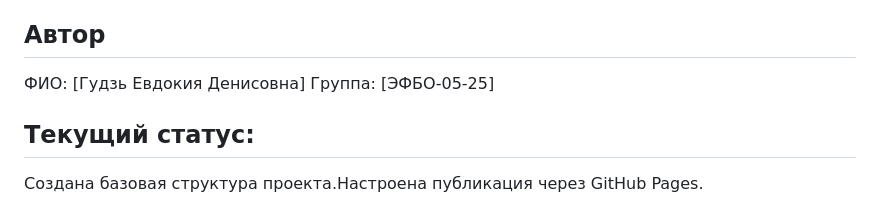
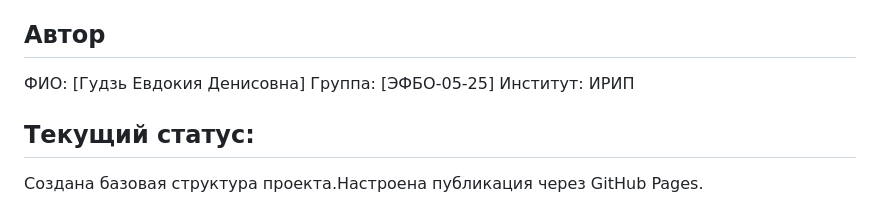
Before and after one commit to GudEv1/kr1-html-css-shop, a Markdown page: README.md, the part around the change. GitHub-like rendering.

Commit message:
ИРИП

```diff
--- a/README.md
+++ b/README.md
@@ -19,6 +19,7 @@
 ## Автор
 ФИО: [Гудзь Евдокия Денисовна]
 Группа: [ЭФБО-05-25]
+Институт: ИРИП
 ## Текущий статус:
  Создана базовая структура проекта.Настроена публикация через GitHub Pages.
  ## Ссылка на опубликованный проект
```
